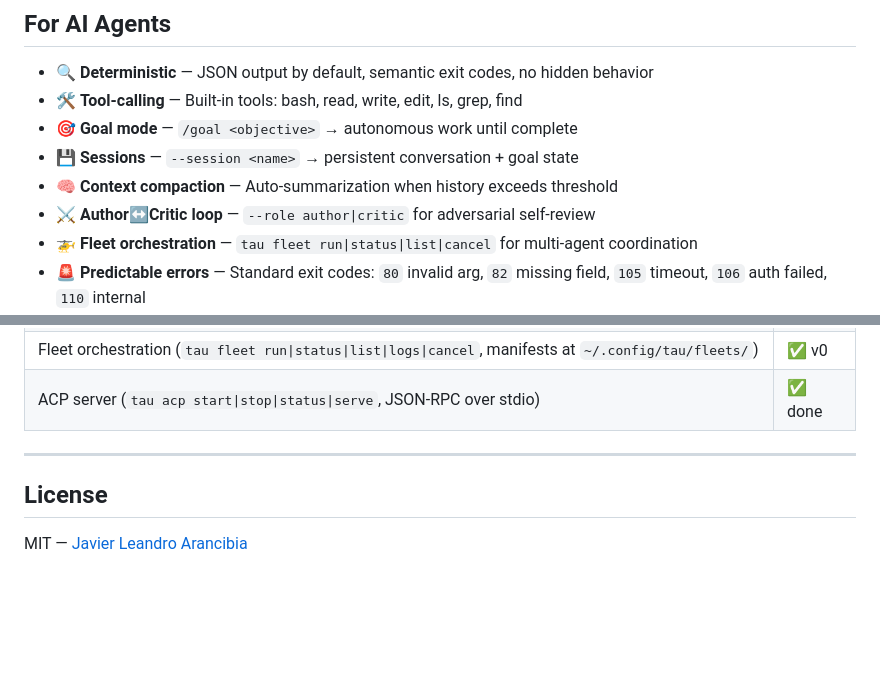
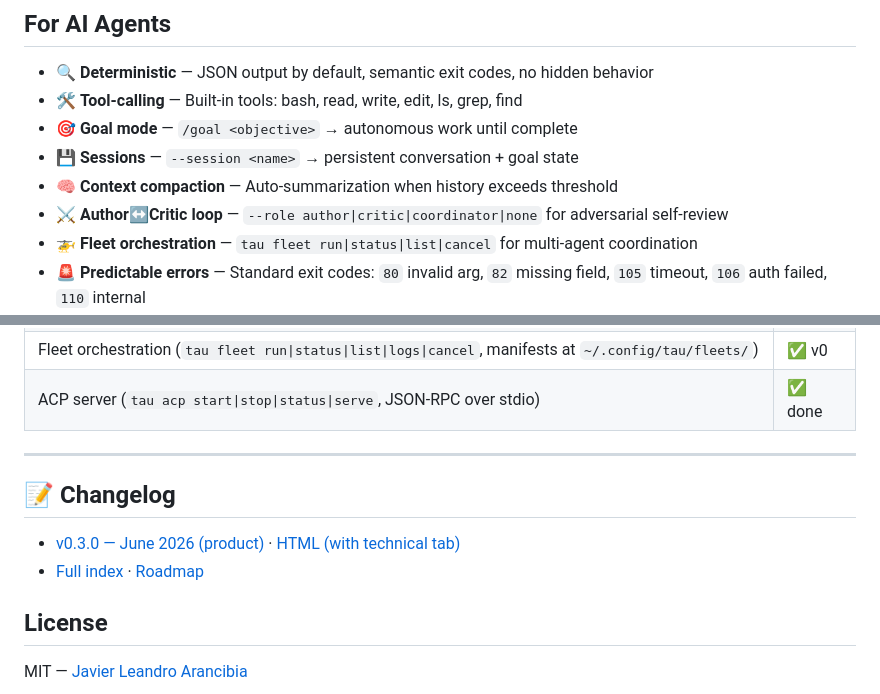
Before and after one commit to javimosch/tau, a Markdown page: README.md, 2 parts joined by grey strips. Drawn GitHub-style; blank space fills up the shorter version.

```diff
--- a/README.md
+++ b/README.md
@@ -120,7 +120,7 @@ What this means day-to-day:
 - 🎯 **Goal mode** — `/goal <objective>` → autonomous work until complete
 - 💾 **Sessions** — `--session <name>` → persistent conversation + goal state
 - 🧠 **Context compaction** — Auto-summarization when history exceeds threshold
-- ⚔️ **Author↔Critic loop** — `--role author|critic` for adversarial self-review
+- ⚔️ **Author↔Critic loop** — `--role author|critic|coordinator|none` for adversarial self-review
 - 🚁 **Fleet orchestration** — `tau fleet run|status|list|cancel` for multi-agent coordination
 - 🚨 **Predictable errors** — Standard exit codes: `80` invalid arg, `82` missing field, `105` timeout, `106` auth failed, `110` internal
 - 📡 **Streaming** — Real SSE token-by-token streaming (chat mode only)
@@ -486,6 +486,11 @@ Outputs CSV with max RSS (KB), user CPU time, system CPU time, and wall time for
 
 ---
 
+## 📝 Changelog
+
+- [v0.3.0 — June 2026 (product)](./docs/changelog-2026-06-product.md) · [HTML (with technical tab)](./docs/changelog-2026-06.html)
+- [Full index](./docs/changelog.html) · [Roadmap](./docs/roadmap.md)
+
 ## License
 
 MIT — <a href="https://www.linkedin.com/in/arancibiajav/" target="_blank">Javier Leandro Arancibia</a>
```
Also changed, not shown: docs/roadmap.md (+10 -9 lines).
